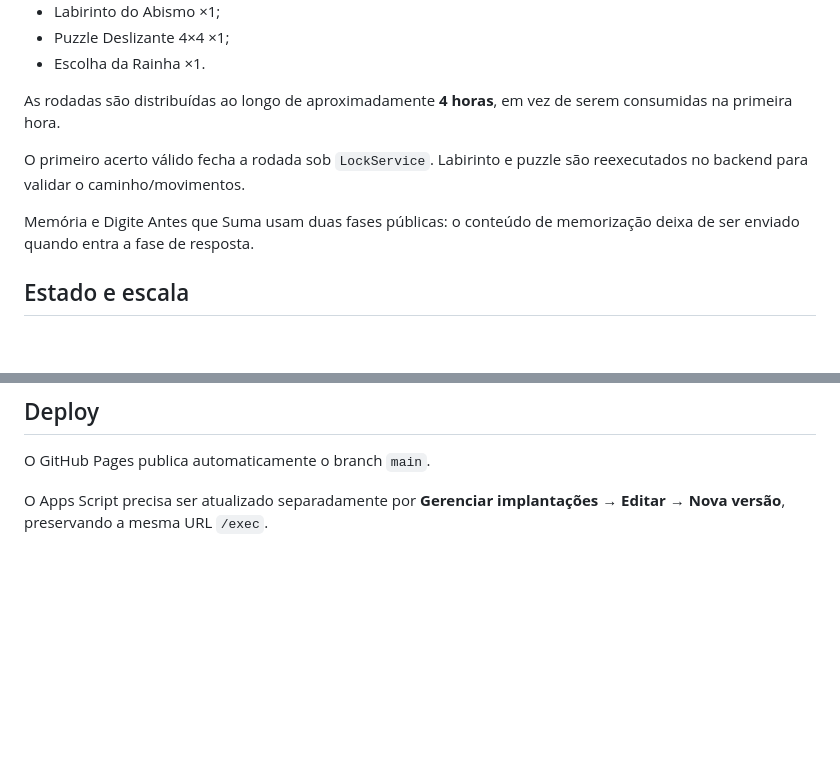
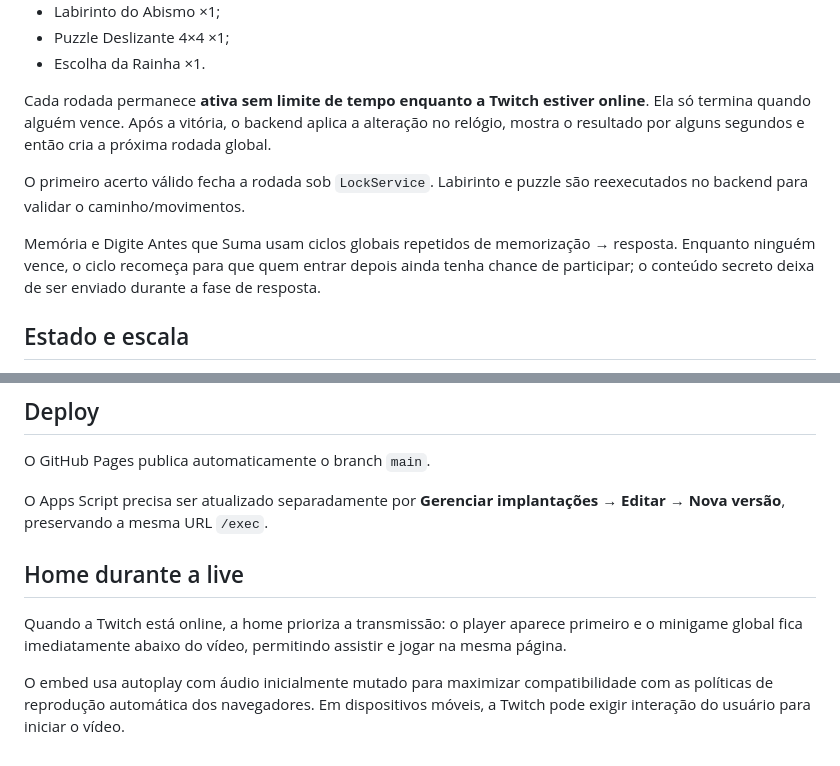
Before and after one commit to GustavoABA/NihilGuh-Site-Vibecode, a Markdown page: README.md, 2 parts joined by grey strips. Rendered like a GitHub page; blank space fills up the shorter version.

Commit message:
docs: document persistent rounds and live-first home

```diff
--- a/README.md
+++ b/README.md
@@ -37,11 +37,11 @@ O potencial nominal positivo do baralho é **+240 min**:
 - Puzzle Deslizante 4×4 ×1;
 - Escolha da Rainha ×1.
 
-As rodadas são distribuídas ao longo de aproximadamente **4 horas**, em vez de serem consumidas na primeira hora.
+Cada rodada permanece **ativa sem limite de tempo enquanto a Twitch estiver online**. Ela só termina quando alguém vence. Após a vitória, o backend aplica a alteração no relógio, mostra o resultado por alguns segundos e então cria a próxima rodada global.
 
 O primeiro acerto válido fecha a rodada sob `LockService`. Labirinto e puzzle são reexecutados no backend para validar o caminho/movimentos.
 
-Memória e Digite Antes que Suma usam duas fases públicas: o conteúdo de memorização deixa de ser enviado quando entra a fase de resposta.
+Memória e Digite Antes que Suma usam ciclos globais repetidos de memorização → resposta. Enquanto ninguém vence, o ciclo recomeça para que quem entrar depois ainda tenha chance de participar; o conteúdo secreto deixa de ser enviado durante a fase de resposta.
 
 ## Estado e escala
 
@@ -78,3 +78,9 @@ Para publicar, use `apps-script/ALL_IN_ONE.gs`. O CI verifica que ele é exatame
 O GitHub Pages publica automaticamente o branch `main`.
 
 O Apps Script precisa ser atualizado separadamente por **Gerenciar implantações → Editar → Nova versão**, preservando a mesma URL `/exec`.
+
+## Home durante a live
+
+Quando a Twitch está online, a home prioriza a transmissão: o player aparece primeiro e o minigame global fica imediatamente abaixo do vídeo, permitindo assistir e jogar na mesma página.
+
+O embed usa autoplay com áudio inicialmente mutado para maximizar compatibilidade com as políticas de reprodução automática dos navegadores. Em dispositivos móveis, a Twitch pode exigir interação do usuário para iniciar o vídeo.
```
